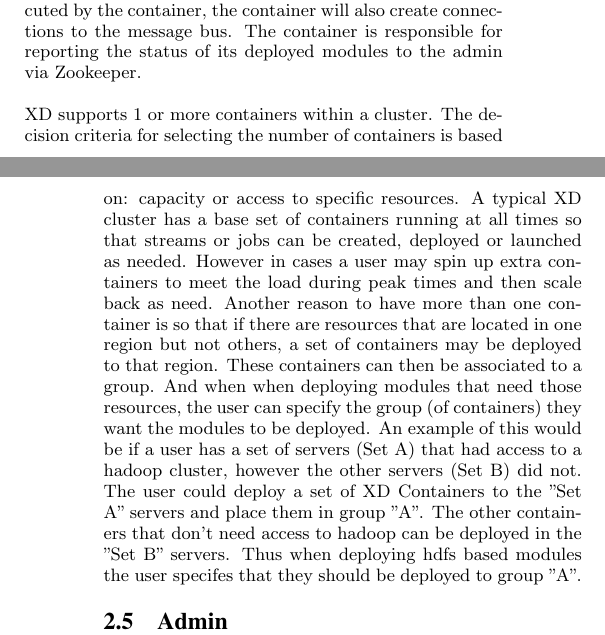
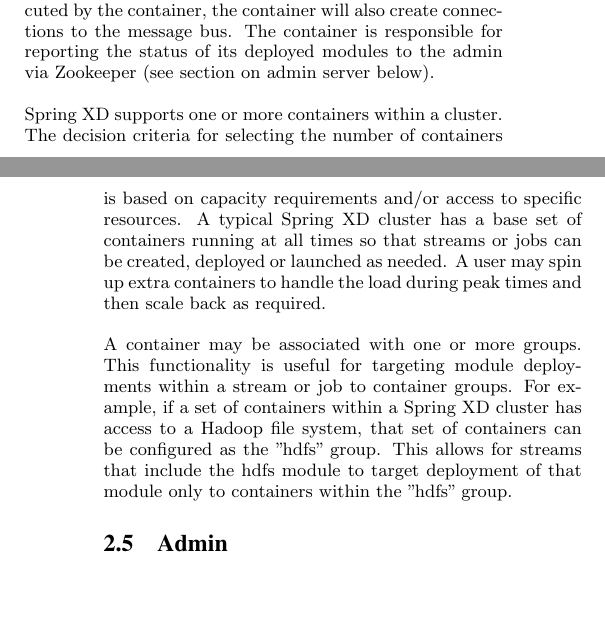
Before and after one commit to pperalta/spring-xd-debs-2015, a LaTeX paper (spring-xd.tex, which reads spring-xd-internal-architecture.tex): two parts of the columns of pages 1 and 2 of 6, joined at a grey line, cut so that both start at the same text, the shorter picture padded with empty space. Compiled offline with pdfLaTeX.

Commit message:
Updates to Glenn's review

```diff
--- a/spring-xd-internal-architecture.tex
+++ b/spring-xd-internal-architecture.tex
@@ -32,23 +32,21 @@ A Spring XD container consists of a JVM running an application context which
 loads child application contexts for modules on demand. Depending on the modules
 being executed by the container, the container will also create connections to
 the message bus. The container is responsible for reporting the status of its deployed
-modules to the admin via Zookeeper.
+modules to the admin via Zookeeper (see section on admin server below).
 
-XD supports 1 or more containers within a cluster. The decision criteria
-for selecting the number of containers is based on: capacity or access to specific
-resources.  A typical XD cluster has a base set of containers running at all times
-so that streams or jobs can be created, deployed or launched as needed.  However in cases
-a user may spin up extra containers to meet the load during peak times and then scale back
-as need.  Another reason to have more than one container is so that if there are
-resources that are located in one region but not others, a set of containers may be
-deployed to that region.  These containers can then be associated to a group.  And when
-when deploying modules that need those resources, the user can specify the group
-(of containers) they want the modules to be deployed.
-An example of this would be if a user has a set of servers (Set A) that had access to a
-hadoop cluster, however the other servers (Set B) did not.  The user could deploy a set of
-XD Containers to the "Set A" servers and place them in group "A".  The other containers
-that don't need access to hadoop can be deployed in the "Set B" servers.  Thus when
-deploying hdfs based modules the user specifes that they should be deployed to group "A".
+Spring XD supports one or more containers within a cluster. The decision criteria
+for selecting the number of containers is based on capacity requirements and/or access
+to specific resources.  A typical Spring XD cluster has a base set of containers
+running at all times so that streams or jobs can be created, deployed or launched
+as needed. A user may spin up extra containers to handle the load during peak times
+and then scale back as required.
+
+A container may be associated with one or more groups. This functionality is useful
+for targeting module deployments within a stream or job to container groups.
+For example, if a set of containers within a Spring XD cluster has access to
+a Hadoop file system, that set of containers can be configured as the "hdfs" group.
+This allows for streams that include the hdfs module to target deployment of
+that module only to containers within the "hdfs" group.
 
 \subsection{Admin}
 The Spring XD admin server hosts a REST service used for Spring XD
```
